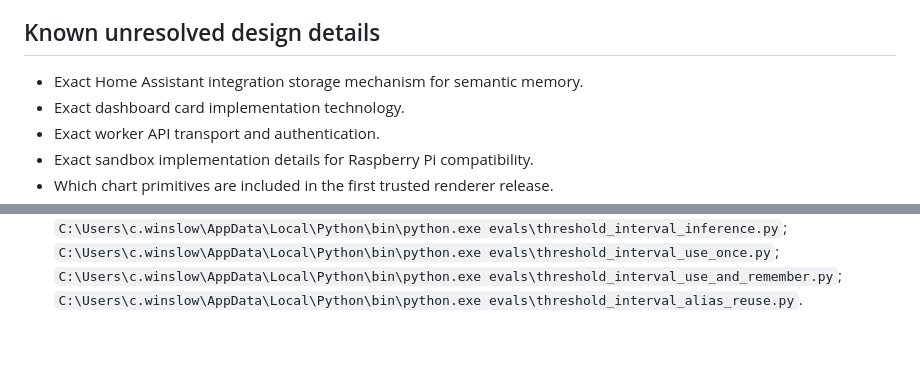
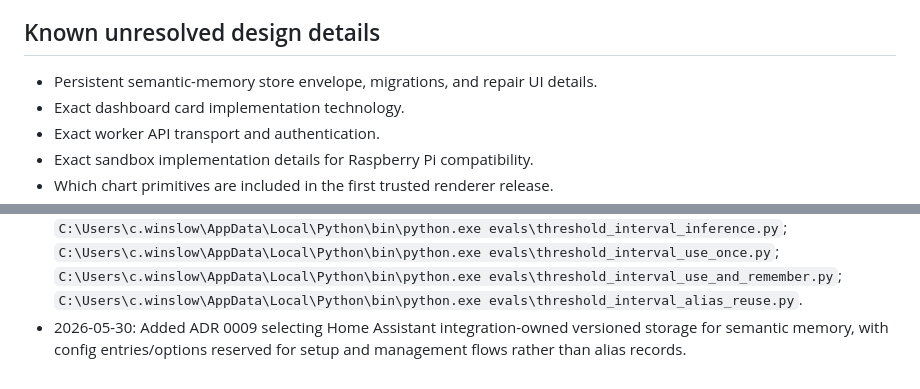
Before and after one commit to colinwinslow/Isolinear, a Markdown page: HANDOFF.md, 2 parts joined by grey strips. Rendered like a GitHub page; blank space fills up the shorter version.

Commit message:
adds adr about memory storage (ha integration owns it) and removes that open question from the handoff doc

```diff
--- a/HANDOFF.md
+++ b/HANDOFF.md
@@ -33,7 +33,7 @@ Add deterministic invalidation handling for saved semantic aliases referencing u
 
 ## Known unresolved design details
 
-- Exact Home Assistant integration storage mechanism for semantic memory.
+- Persistent semantic-memory store envelope, migrations, and repair UI details.
 - Exact dashboard card implementation technology.
 - Exact worker API transport and authentication.
 - Exact sandbox implementation details for Raspberry Pi compatibility.
@@ -109,3 +109,4 @@ Add deterministic invalidation handling for saved semantic aliases referencing u
 - Red run: `C:\Users\c.winslow\AppData\Local\Python\bin\python.exe tests\test_fake_vertical_slice.py`; `C:\Users\c.winslow\AppData\Local\Python\bin\python.exe evals\threshold_interval_alias_reuse.py` failed on unexpected `semantic_aliases` argument.
 - Tests run: `C:\Users\c.winslow\AppData\Local\Python\bin\python.exe tests\test_fake_vertical_slice.py`.
 - Evals run: `C:\Users\c.winslow\AppData\Local\Python\bin\python.exe evals\prompt_to_chart_basic.py`; `C:\Users\c.winslow\AppData\Local\Python\bin\python.exe evals\plan_validation_rejects_hidden_entity.py`; `C:\Users\c.winslow\AppData\Local\Python\bin\python.exe evals\missing_overlay_validation.py`; `C:\Users\c.winslow\AppData\Local\Python\bin\python.exe evals\shaded_interval_rendering.py`; `C:\Users\c.winslow\AppData\Local\Python\bin\python.exe evals\binary_state_interval_extraction.py`; `C:\Users\c.winslow\AppData\Local\Python\bin\python.exe evals\numeric_history_normalization.py`; `C:\Users\c.winslow\AppData\Local\Python\bin\python.exe evals\threshold_interval_extraction.py`; `C:\Users\c.winslow\AppData\Local\Python\bin\python.exe evals\threshold_interval_inference.py`; `C:\Users\c.winslow\AppData\Local\Python\bin\python.exe evals\threshold_interval_use_once.py`; `C:\Users\c.winslow\AppData\Local\Python\bin\python.exe evals\threshold_interval_use_and_remember.py`; `C:\Users\c.winslow\AppData\Local\Python\bin\python.exe evals\threshold_interval_alias_reuse.py`.
+- 2026-05-30: Added ADR 0009 selecting Home Assistant integration-owned versioned storage for semantic memory, with config entries/options reserved for setup and management flows rather than alias records.
```
Also changed, not shown: docs/adr/0009-semantic-memory-storage.md (added, +72 -0 lines).
